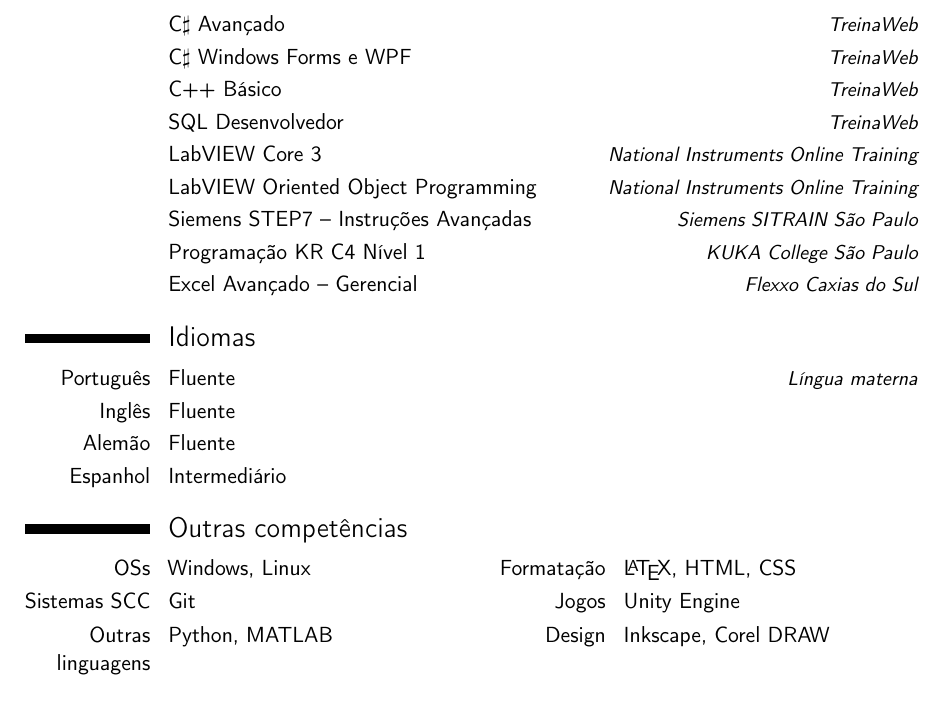
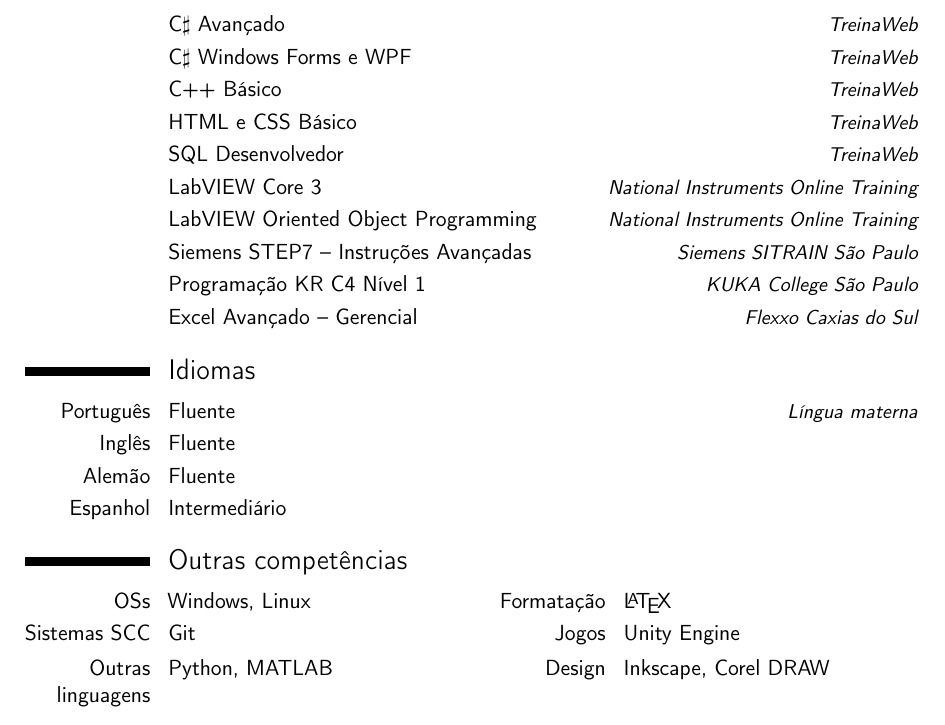
Before and after one commit to henriquebaron/curriculo, a LaTeX CV (curriculo.tex, which reads textos-idiomas.tex): part of page 2 of 2, cut so that both start at the same text. Compiled offline with pdfLaTeX.

Commit message:
Adicionar o curso básico de HTML

```diff
--- a/curriculo.tex
+++ b/curriculo.tex
@@ -69,6 +69,7 @@
 \cvitemwithcomment{}{\csavancadoname}{TreinaWeb}
 \cvitemwithcomment{}{\cswinformsname}{TreinaWeb}
 \cvitemwithcomment{}{\cppbasiconame}{TreinaWeb}
+\cvitemwithcomment{}{\htmlname}{TreinaWeb}
 \cvitemwithcomment{}{\sqldevname}{TreinaWeb}
 \cvitemwithcomment{}{\lvcorename}{National Instruments Online Training}
 \cvitemwithcomment{}{\lvoopname}{National Instruments Online Training}
@@ -83,7 +84,7 @@
 \cvitemwithcomment{\espanholname}{\intermediarioname}{}
 
 \section{\outrosname}
-\cvdoubleitem{OSs}{Windows, Linux}{\marcacaoname}{\LaTeX, HTML, CSS}
+\cvdoubleitem{OSs}{Windows, Linux}{\marcacaoname}{\LaTeX}
 \cvdoubleitem{\sistemassccname}{Git}{\jogosname}{Unity Engine}
 \cvdoubleitem{\outraslinguagensname}{Python, MATLAB}{Design}{Inkscape, Corel DRAW}
 
--- a/textos-idiomas.tex
+++ b/textos-idiomas.tex
@@ -43,6 +43,7 @@
 \newcommand{\cswpfname}{C$\sharp$ Windows Presentation Foundation}
 \newcommand{\cppbasiconame}{C++ Básico}
 \newcommand{\sqldevname}{SQL Desenvolvedor}
+\newcommand{\htmlname}{HTML e CSS Básico}
 \newcommand{\logicaoopname}{Lógica Orientada a Objetos}
 \newcommand{\lvcorename}{LabVIEW Core 3}
 \newcommand{\lvoopname}{LabVIEW Oriented Object Programming}
```
